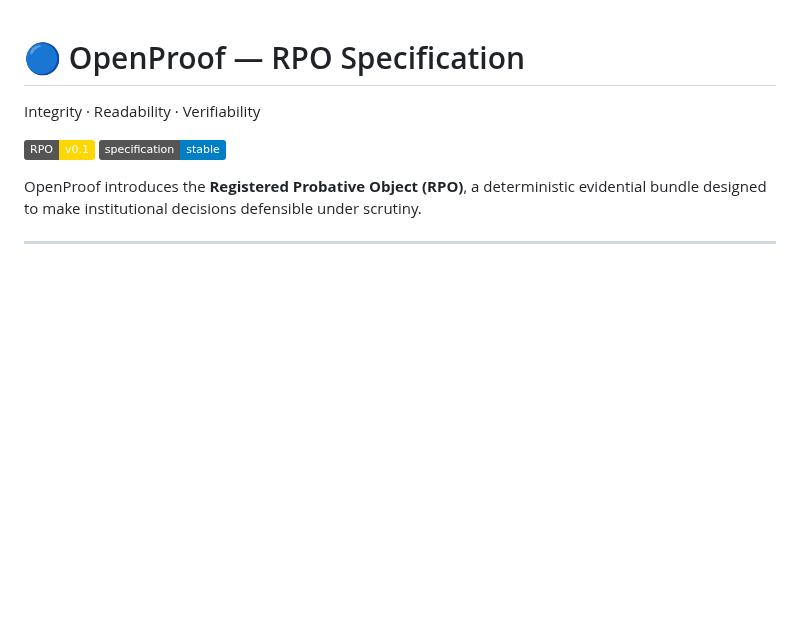
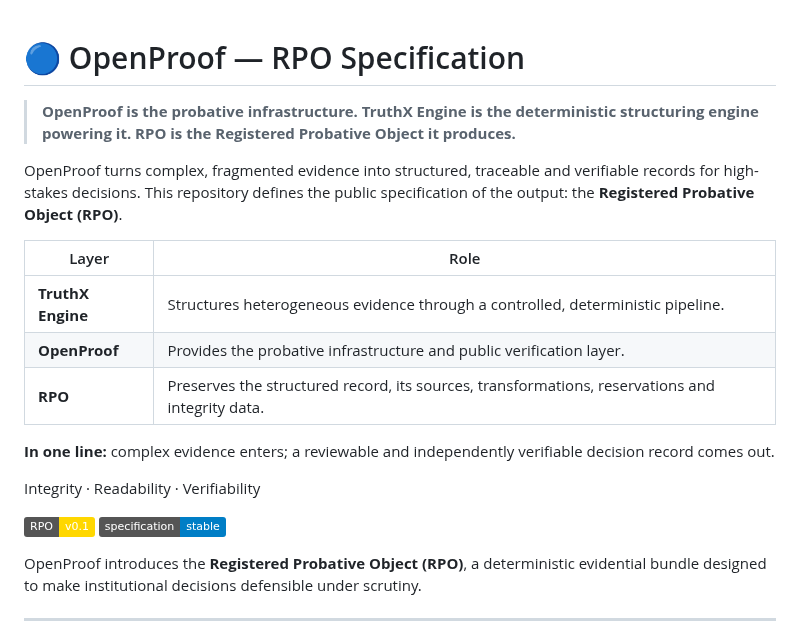
Before and after one commit to openproof-net/rpo-spec-v0.1, a Markdown page: README.md, the part around the change. Rendered like a GitHub page; badges without logos; blank space fills up the shorter version.

Commit message:
Clarify OpenProof, TruthX Engine, and RPO roles

```diff
--- a/README.md
+++ b/README.md
@@ -1,4 +1,16 @@
 # 🔵 OpenProof — RPO Specification
+
+> **OpenProof is the probative infrastructure. TruthX Engine is the deterministic structuring engine powering it. RPO is the Registered Probative Object it produces.**
+
+OpenProof turns complex, fragmented evidence into structured, traceable and verifiable records for high-stakes decisions. This repository defines the public specification of the output: the **Registered Probative Object (RPO)**.
+
+| Layer | Role |
+|---|---|
+| **TruthX Engine** | Structures heterogeneous evidence through a controlled, deterministic pipeline. |
+| **OpenProof** | Provides the probative infrastructure and public verification layer. |
+| **RPO** | Preserves the structured record, its sources, transformations, reservations and integrity data. |
+
+**In one line:** complex evidence enters; a reviewable and independently verifiable decision record comes out.
 
 Integrity · Readability · Verifiability
 
```
